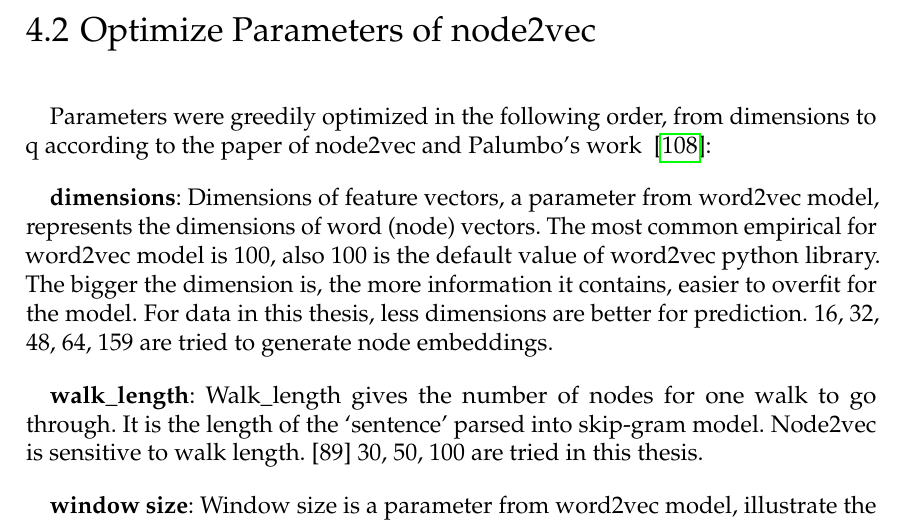
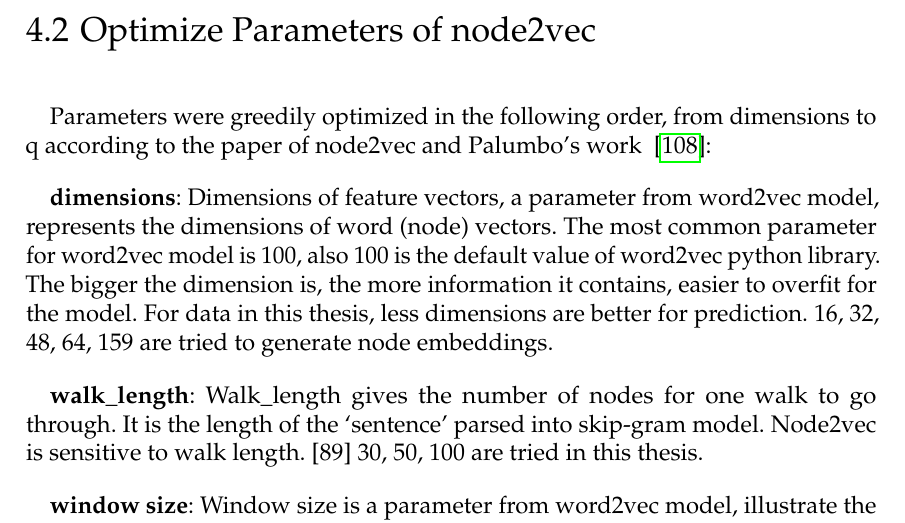
Before and after one commit to lingling93/master_thesis_drugrelink, a LaTeX thesis (main.tex, which reads content/methods.tex): part of page 44 of 75, cut so that both start at the same text. Compiled offline with pdfLaTeX.

Commit message:
Updates from Overleaf

```diff
--- a/content/methods.tex
+++ b/content/methods.tex
@@ -15,7 +15,7 @@ Due to the size of Hetionet, parsing the whole graph for testing functions is un
 
 Parameters were greedily optimized in the following order, from dimensions to q according to the paper of node2vec and Palumbo’s work ~\cite{gangemi_knowledge_2018}:
 
-\textbf{dimensions}: Dimensions of feature vectors, a parameter from word2vec model, represents the dimensions of word (node) vectors. The most common empirical for word2vec model is 100, also 100 is the default value of word2vec python library. The bigger the dimension is, the more information it contains, easier to overfit for the model. For data in this thesis, less dimensions are better for prediction. 16, 32, 48, 64, 159 are tried to generate node embeddings.
+\textbf{dimensions}: Dimensions of feature vectors, a parameter from word2vec model, represents the dimensions of word (node) vectors. The most common parameter for word2vec model is 100, also 100 is the default value of word2vec python library. The bigger the dimension is, the more information it contains, easier to overfit for the model. For data in this thesis, less dimensions are better for prediction. 16, 32, 48, 64, 159 are tried to generate node embeddings.
 
 \textbf{walk$\_$length}: Walk$\_$length gives the number of nodes for one walk to go through. It is the length of the ‘sentence’ parsed into skip-gram model. Node2vec is sensitive to walk length. [89] 30, 50, 100 are tried in this thesis.
 
```
